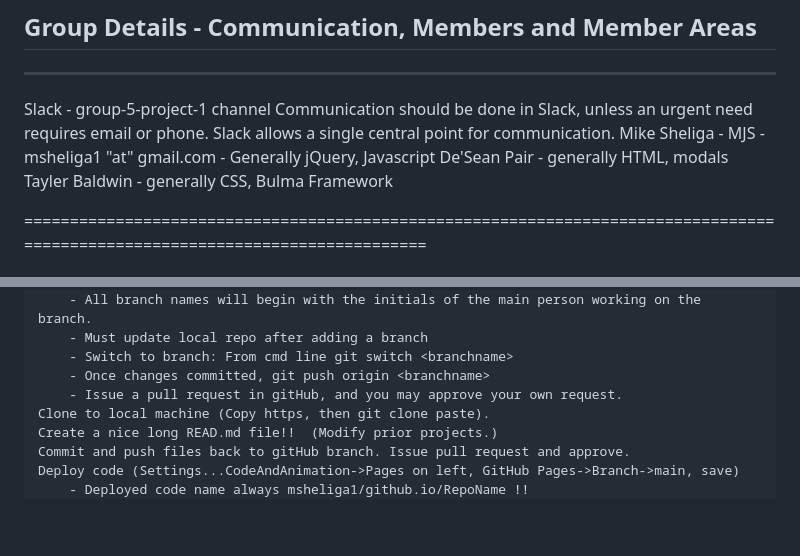
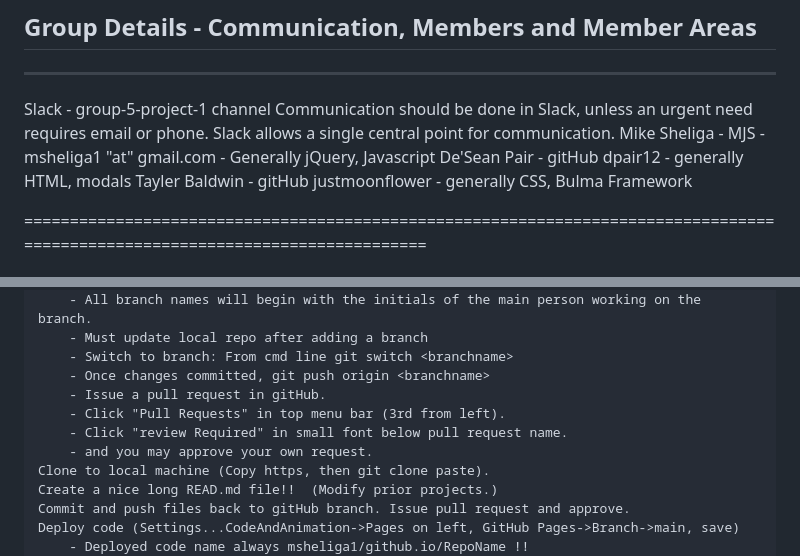
Before and after one commit to msheliga1/pj1MultiAPISuperHeroMovies, a Markdown page: README.md, 2 parts joined by grey strips. GitHub-like rendering; blank space fills up the shorter version.

Commit message:
added branch-merge instructions in readme

```diff
--- a/README.md
+++ b/README.md
@@ -22,8 +22,8 @@ Slack - group-5-project-1 channel
 Communication should be done in Slack, unless an urgent need requires email or phone.
 Slack allows a single central point for communication.
 Mike Sheliga - MJS - msheliga1 "at" gmail.com - Generally jQuery, Javascript
-De'Sean Pair - generally HTML, modals
-Tayler Baldwin - generally CSS, Bulma Framework
+De'Sean Pair - gitHub dpair12 - generally HTML, modals
+Tayler Baldwin - gitHub justmoonflower - generally CSS, Bulma Framework
 
 ==============================================================================================================================
 ## Technical Project Details
@@ -42,7 +42,10 @@ Tayler Baldwin - generally CSS, Bulma Framework
         - Must update local repo after adding a branch
         - Switch to branch: From cmd line git switch <branchname>
         - Once changes committed, git push origin <branchname>
-        - Issue a pull request in gitHub, and you may approve your own request.
+        - Issue a pull request in gitHub.
+        - Click "Pull Requests" in top menu bar (3rd from left).
+        - Click "review Required" in small font below pull request name.
+        - and you may approve your own request.
     Clone to local machine (Copy https, then git clone paste).
     Create a nice long READ.md file!!  (Modify prior projects.)
     Commit and push files back to gitHub branch. Issue pull request and approve.
```
